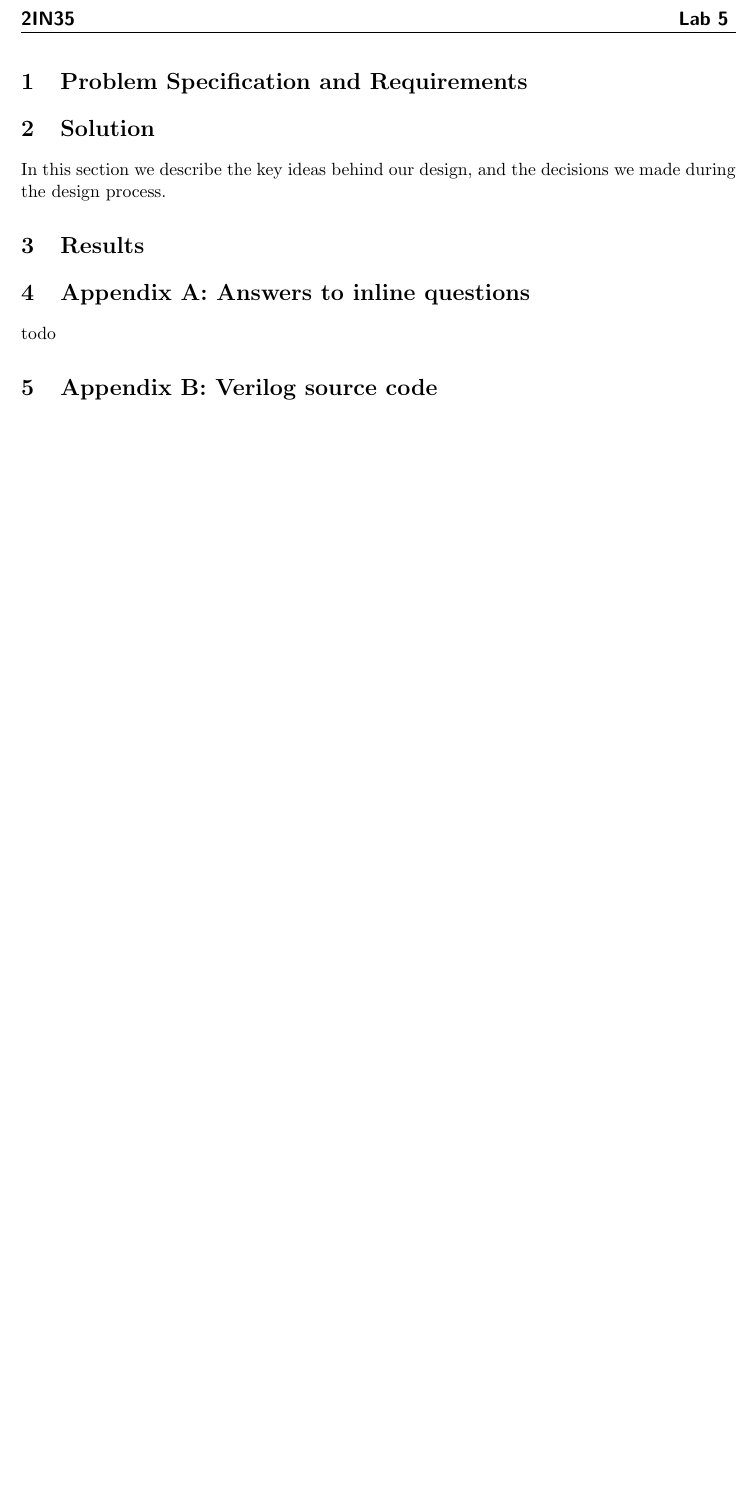
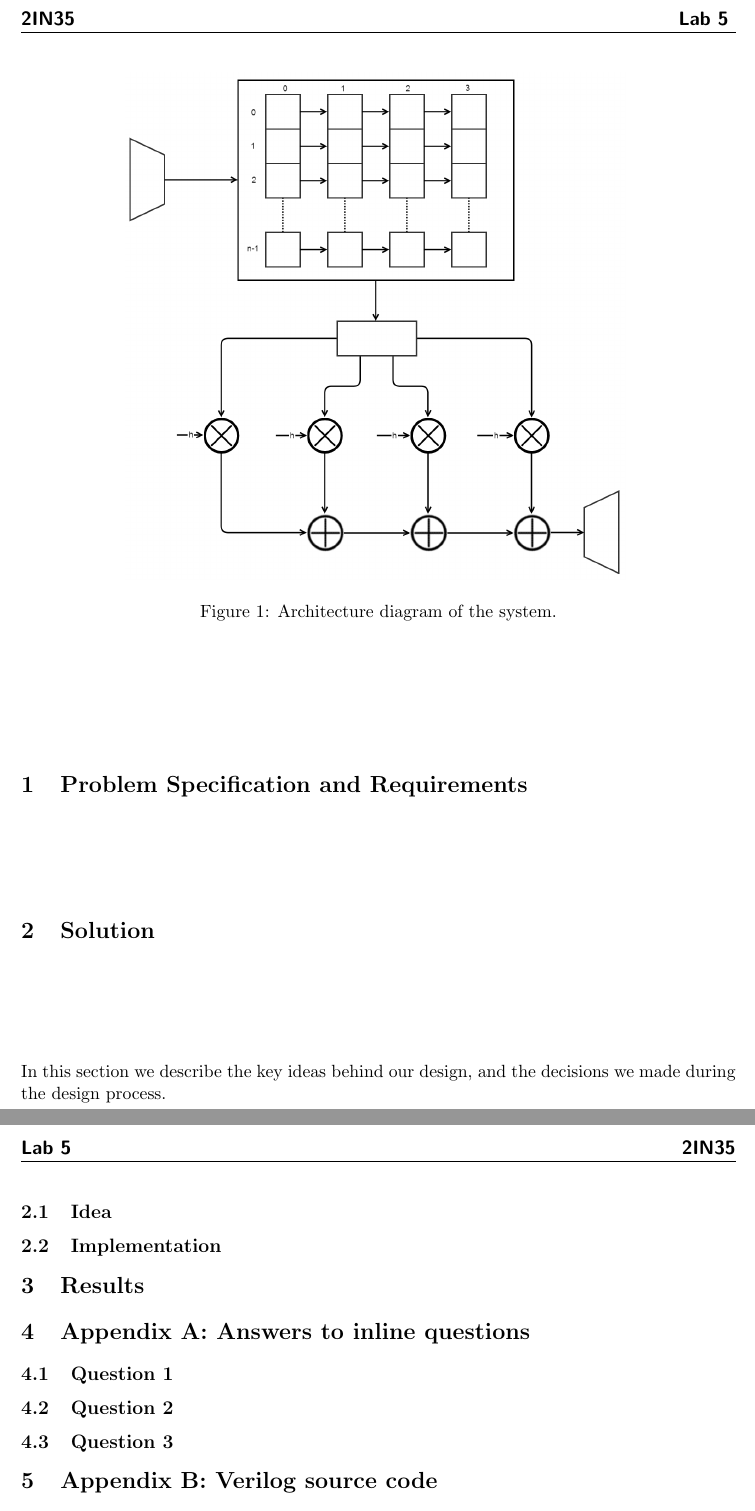
Before and after one commit to nickyadvokaat/VLSI, a LaTeX paper (lab5/report/report.tex, which reads lab5/report/solution.tex, lab5/report/source.tex): part of page 2 of 2 before the commit and two parts of pages 2 and 3 of 3 after it, the two joined at a grey line, cut so that both start at the same text, the shorter picture padded with empty space. Compiled offline with pdfLaTeX.

Commit message:
Architecture L5

```diff
--- a/lab5/report/solution.tex
+++ b/lab5/report/solution.tex
@@ -1,2 +1,13 @@
 \section{Solution}
 In this section we describe the key ideas behind our design, and the decisions we made during the design process.
+\subsection{Idea}
+
+\begin{figure}
+\begin{center}
+\includegraphics[width=0.7\textwidth]{images/architecture.png}
+\caption{Architecture diagram of the system.}
+\label{fig:architecture}
+\end{center}
+\end{figure}
+
+\subsection{Implementation}
--- a/lab5/report/source.tex
+++ b/lab5/report/source.tex
@@ -1,5 +1,7 @@
 \section{Appendix A: Answers to inline questions}
-todo
+\subsection{Question 1}
+\subsection{Question 2}
+\subsection{Question 3}
 \section{Appendix B: Verilog source code}
 This appendix includes Verilog source code for the \texttt{filter.v} file in the ISE project.
 
```
Also changed, not shown: lab5/report/images/architecture.png (added).
